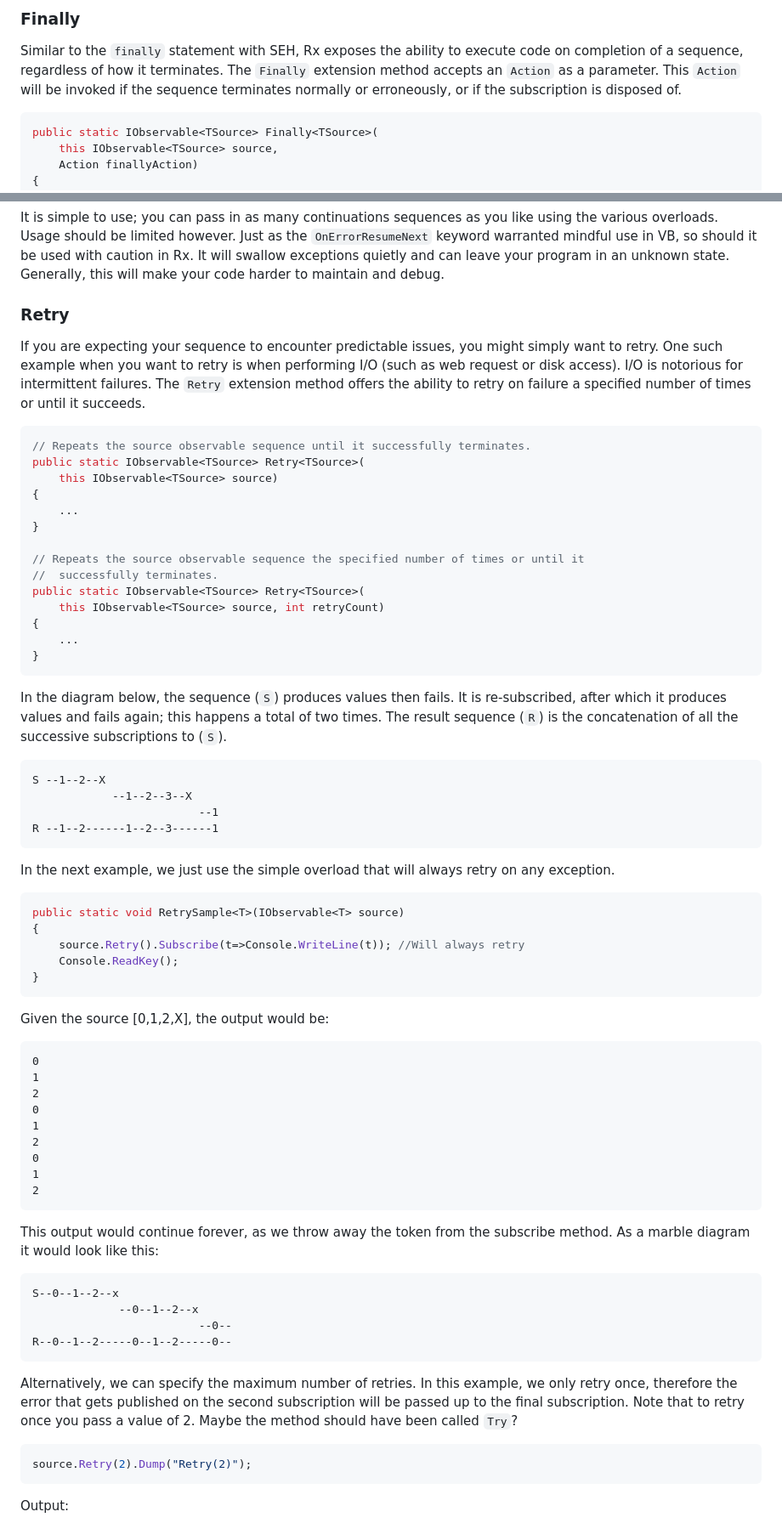
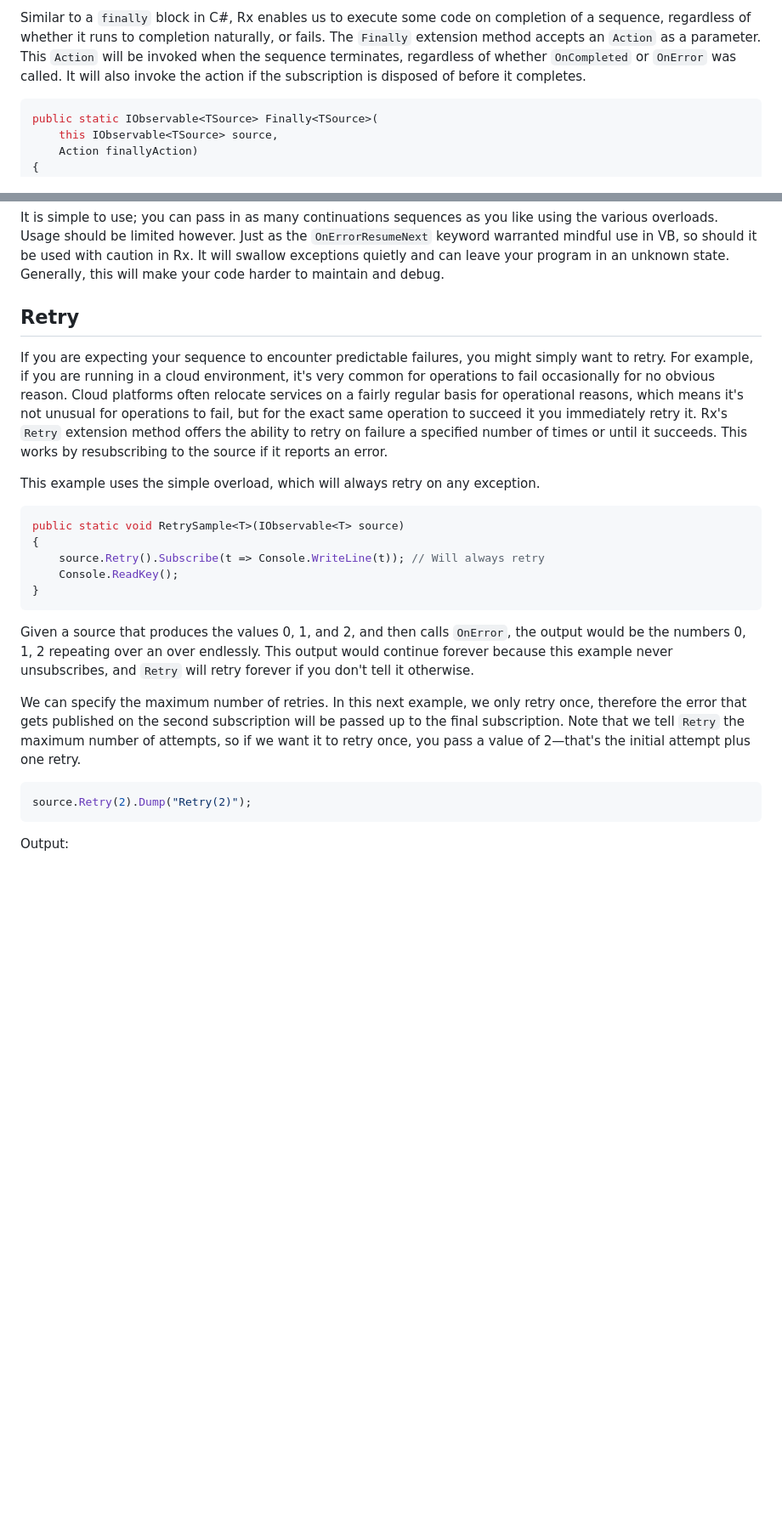
Before and after one commit to LeeCampbell/IntroToRx, a Markdown page: content/14_ErrorHandlingOperators.md, 2 parts joined by grey strips. Shown at 85% size. Rendered like a GitHub page; blank space fills up the shorter version.

````diff
--- a/content/14_ErrorHandlingOperators.md
+++ b/content/14_ErrorHandlingOperators.md
@@ -184,7 +106,5 @@ Catch failed-->Fail!
 
-### Finally
-
-Similar to the `finally` statement with SEH, Rx exposes the ability to execute code on completion of a sequence, regardless of how it terminates. The `Finally` extension method accepts an `Action` as a parameter. This `Action` will be invoked if the sequence terminates normally or erroneously, or if the subscription is disposed of.
+Similar to a `finally` block in C#, Rx enables us to execute some code on completion of a sequence, regardless of whether it runs to completion naturally, or fails. The `Finally` extension method accepts an `Action` as a parameter. This `Action` will be invoked when the sequence terminates, regardless of whether `OnCompleted` or `OnError` was called. It will also invoke the action if the subscription is disposed of before it completes.
 
 ```csharp
 public static IObservable<TSource> Finally<TSource>(
@@ -373,70 +244,23 @@ public static IObservable<TSource> OnErrorResumeNext<TSource>(
 
 It is simple to use; you can pass in as many continuations sequences as you like using the various overloads. Usage should be limited however. Just as the `OnErrorResumeNext` keyword warranted mindful use in VB, so should it be used with caution in Rx. It will swallow exceptions quietly and can leave your program in an unknown state. Generally, this will make your code harder to maintain and debug.
 
-### Retry
+## Retry
 
-If you are expecting your sequence to encounter predictable issues, you might simply want to retry. One such example when you want to retry is when performing I/O (such as web request or disk access). I/O is notorious for intermittent failures. The `Retry` extension method offers the ability to retry on failure a specified number of times or until it succeeds.
+If you are expecting your sequence to encounter predictable failures, you might simply want to retry. For example, if you are running in a cloud environment, it's very common for operations to fail occasionally for no obvious reason. Cloud platforms often relocate services on a fairly regular basis for operational reasons, which means it's not unusual for operations to fail, but for the exact same operation to succeed it you immediately retry it. Rx's `Retry` extension method offers the ability to retry on failure a specified number of times or until it succeeds. This works by resubscribing to the source if it reports an error.
 
-```csharp
-// Repeats the source observable sequence until it successfully terminates.
-public static IObservable<TSource> Retry<TSource>(
-    this IObservable<TSource> source)
-{
-    ...
-}
-
-// Repeats the source observable sequence the specified number of times or until it
-//  successfully terminates.
-public static IObservable<TSource> Retry<TSource>(
-    this IObservable<TSource> source, int retryCount)
-{
-    ...
-}
-```
-
-In the diagram below, the sequence (`S`) produces values then fails. It is re-subscribed, after which it produces values and fails again; this happens a total of two times. The result sequence (`R`) is the concatenation of all the successive subscriptions to (`S`).
-
-```
-S --1--2--X
-            --1--2--3--X
-                         --1
-R --1--2------1--2--3------1
-```
-
-In the next example, we just use the simple overload that will always retry on any exception.
+This example uses the simple overload, which will always retry on any exception.
 
 ```csharp
 public static void RetrySample<T>(IObservable<T> source)
 {
-    source.Retry().Subscribe(t=>Console.WriteLine(t)); //Will always retry
+    source.Retry().Subscribe(t => Console.WriteLine(t)); // Will always retry
     Console.ReadKey();
 }
 ```
 
-Given the source [0,1,2,X], the output would be:
+Given a source that produces the values 0, 1, and 2, and then calls `OnError`, the output would be the numbers 0, 1, 2 repeating over an over endlessly. This output would continue forever because this example never unsubscribes, and `Retry` will retry forever if you don't tell it otherwise.
 
-```
-0
-1
-2
-0
-1
-2
-0
-1
-2
-```
-
-This output would continue forever, as we throw away the token from the subscribe method. As a marble diagram it would look like this:
-
-```
-S--0--1--2--x
-             --0--1--2--x
-                         --0--
-R--0--1--2-----0--1--2-----0--
-```
-
-Alternatively, we can specify the maximum number of retries. In this example, we only retry once, therefore the error that gets published on the second subscription will be passed up to the final subscription. Note that to retry once you pass a value of 2. Maybe the method should have been called `Try`?
+We can specify the maximum number of retries. In this next example, we only retry once, therefore the error that gets published on the second subscription will be passed up to the final subscription. Note that we tell `Retry` the maximum number of attempts, so if we want it to retry once, you pass a value of 2—that's the initial attempt plus one retry.
 
 ```csharp
 source.Retry(2).Dump("Retry(2)");
````
Also changed, not shown: other parts of content/14_ErrorHandlingOperators.md (+44 -172 lines).
